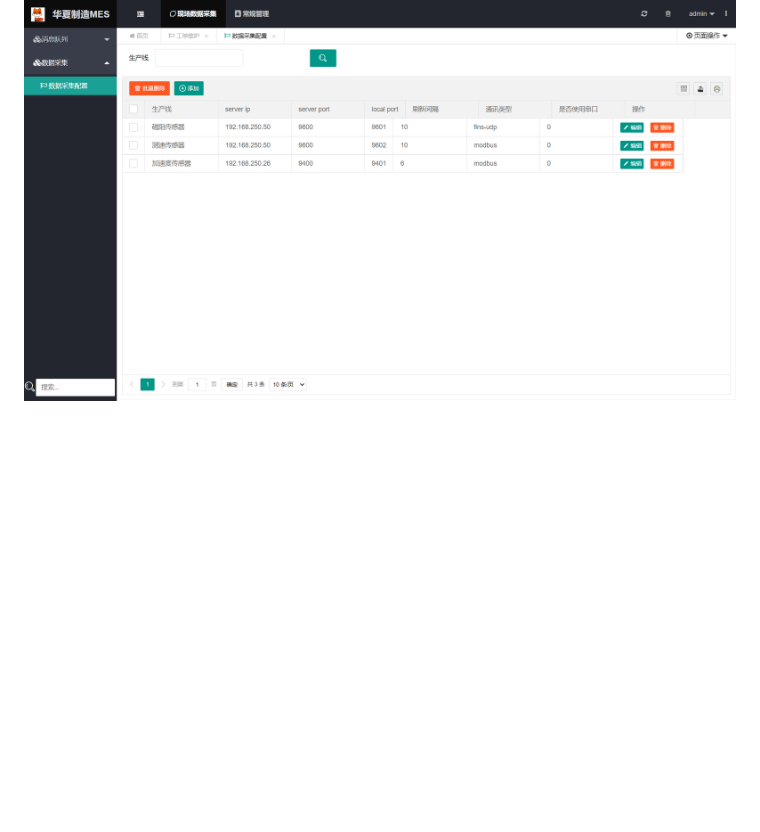
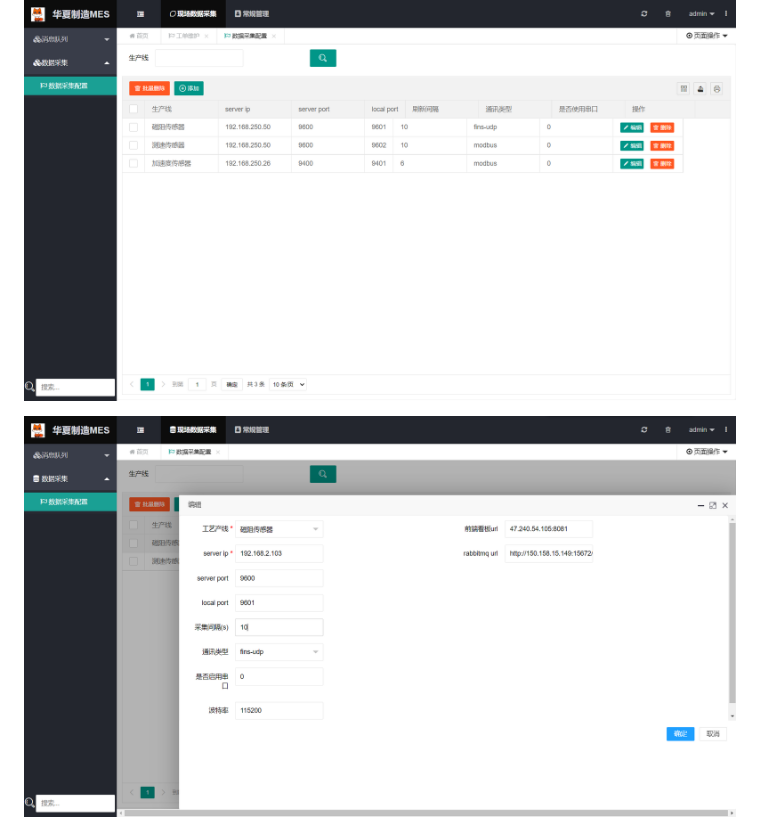
Before and after one commit to dreamer888/hm-MES., a Markdown page: readme.md, the part around the change. GitHub-like rendering; pictures changed too: image--数据采集配置-编辑.png (added); blank space fills up the shorter version.

Commit message:
update readme.md.
Signed-off-by: imcoder <2219992847@qq.com>

```diff
--- a/readme.md
+++ b/readme.md
@@ -55,6 +55,9 @@ demo  网址 http://47.240.54.105:8081
 
 ![输入图片说明](image3.png)
 
+![输入图片说明](image--%E6%95%B0%E6%8D%AE%E9%87%87%E9%9B%86%E9%85%8D%E7%BD%AE-%E7%BC%96%E8%BE%91.png)
+
+
 ![输入图片说明](image=product.png)
 
 四、 源码地址
```
